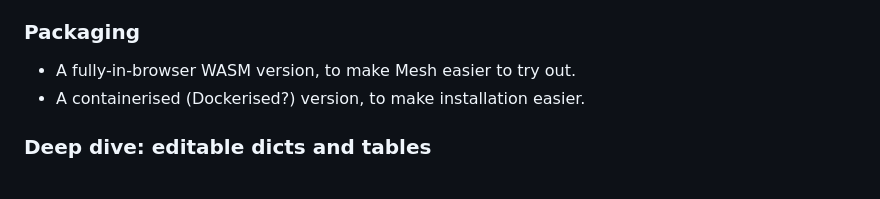
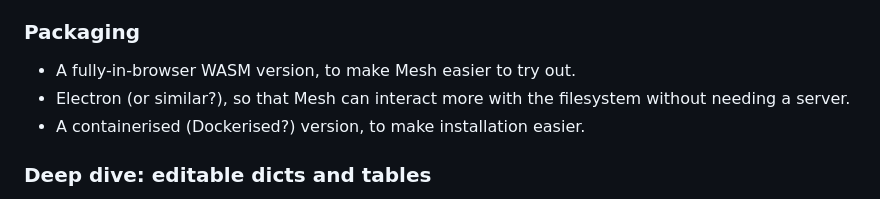
Before and after one commit to chrispsn/mesh-spreadsheet, a Markdown page: README.md, the part around the change. Rendered like a GitHub page.

```diff
--- a/README.md
+++ b/README.md
@@ -139,6 +139,7 @@ B2:1 2 3 4
 ### Packaging
 
 - A fully-in-browser WASM version, to make Mesh easier to try out.
+- Electron (or similar?), so that Mesh can interact more with the filesystem without needing a server.
 - A containerised (Dockerised?) version, to make installation easier.
 
 ### Deep dive: editable dicts and tables
```
